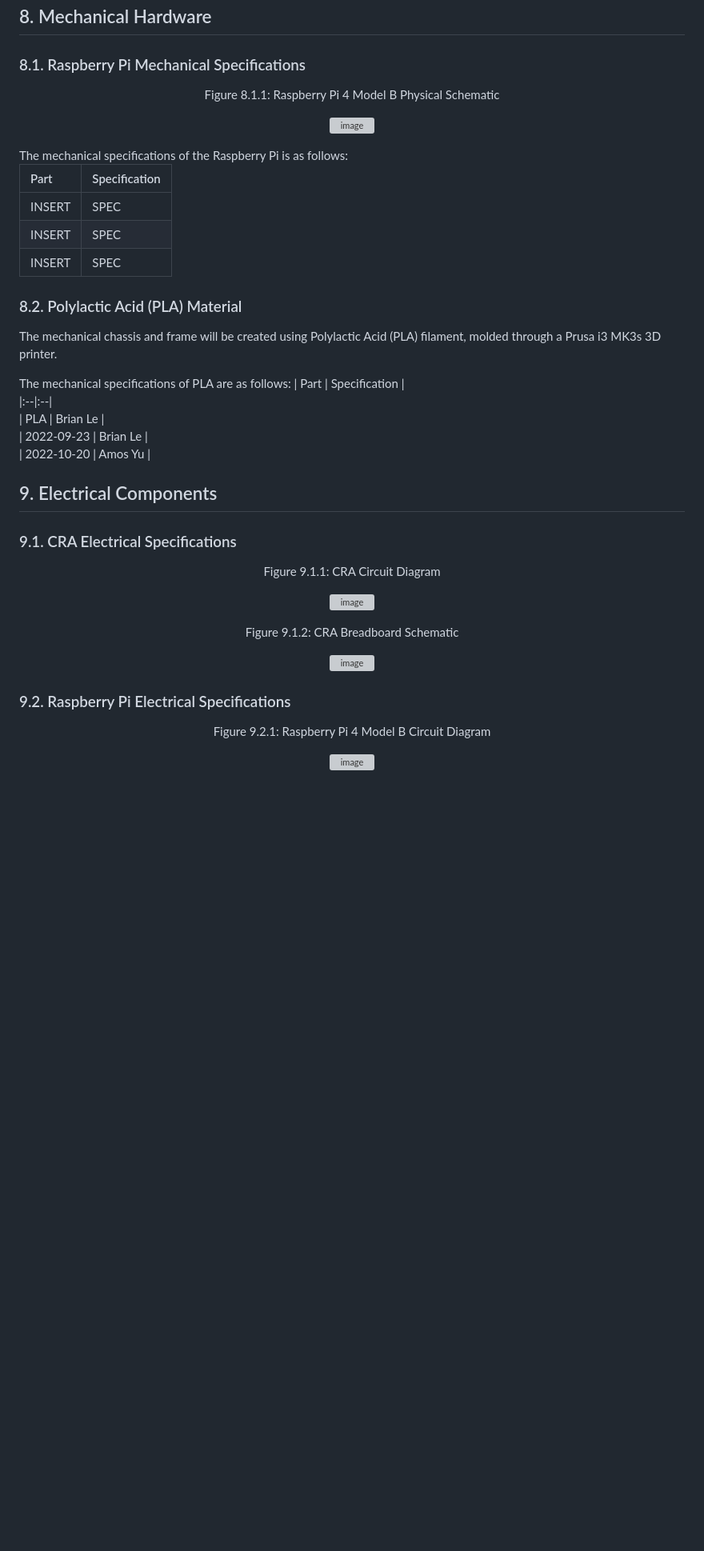
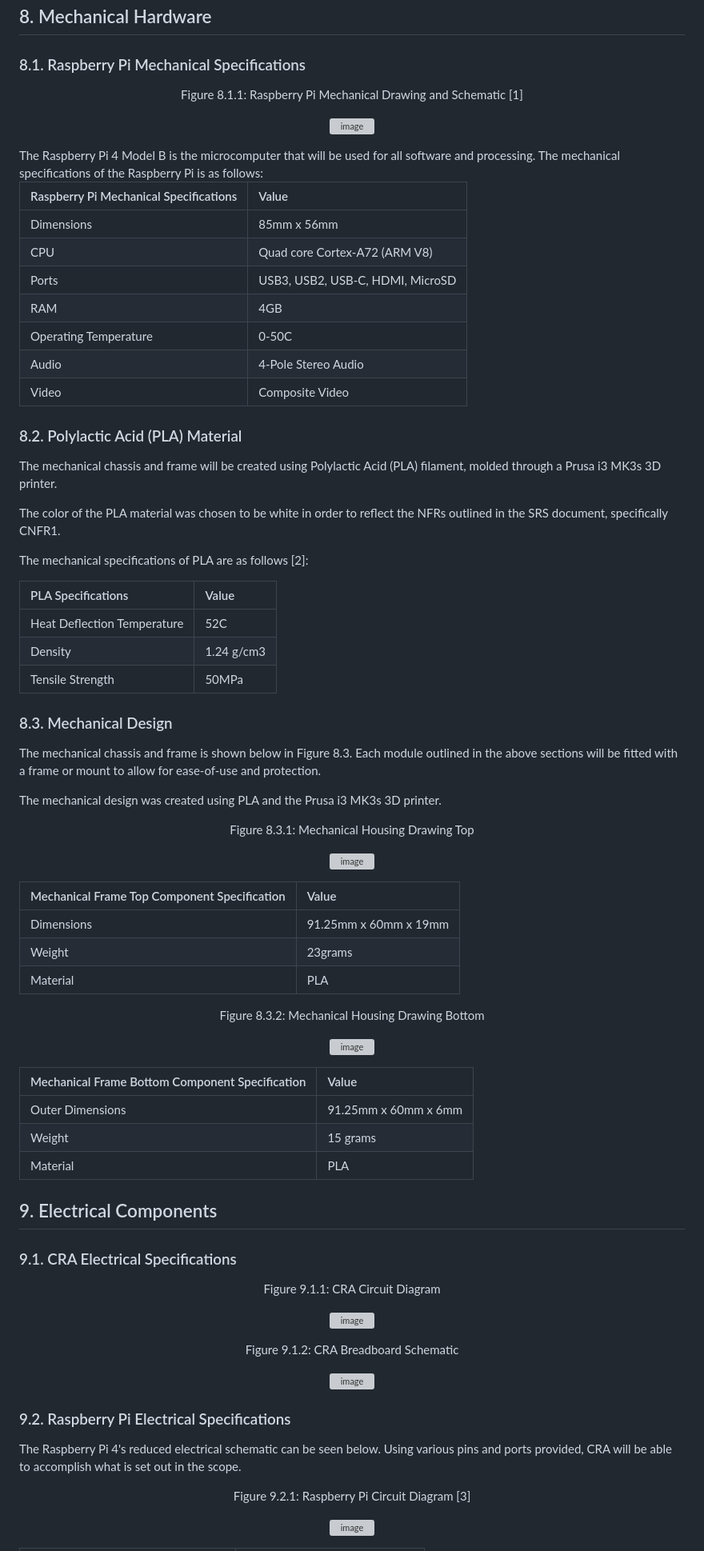
Before and after one commit to amosyu2000/cyclops, a Markdown page: docs/Design/MIS.md, the part around the change printed below. Shown: that part at 80% size. Rendered like a GitHub page; blank space fills up the shorter version; grey boxes are pictures that could not be loaded.

```diff
--- a/docs/Design/MIS.md
+++ b/docs/Design/MIS.md
@@ -110,30 +114,67 @@ Reference:
 ### 8.1. Raspberry Pi Mechanical Specifications
 
 <div align="center">
-<p id="rpps">Figure 8.1.1: Raspberry Pi 4 Model B Physical Schematic</p>
+<p id="rpimd">Figure 8.1.1: Raspberry Pi Mechanical Drawing and Schematic [1]</p>
 
 ![image](https://user-images.githubusercontent.com/58313755/213242698-29e0ad61-2088-429e-91e5-0e97043f7a81.png)
 
 </div>
-The mechanical specifications of the Raspberry Pi is as follows:
+The Raspberry Pi 4 Model B is the microcomputer that will be used for all software and processing. The mechanical specifications of the Raspberry Pi is as follows:
 
-| Part | Specification |
+| Raspberry Pi Mechanical Specifications | Value |
 |:--|:--|
-| INSERT | SPEC |
-| INSERT | SPEC |
-| INSERT | SPEC |
+| Dimensions |  85mm x 56mm |
+| CPU | Quad core Cortex-A72 (ARM V8) |
+| Ports | USB3, USB2, USB-C, HDMI, MicroSD |
+| RAM | 4GB |
+| Operating Temperature | 0-50C |
+| Audio | 4-Pole Stereo Audio |
+| Video | Composite Video |
 
 ### 8.2. Polylactic Acid (PLA) Material
 
 The mechanical chassis and frame will be created using Polylactic Acid (PLA) filament, molded through a Prusa i3 MK3s 3D printer.
 
-The mechanical specifications of PLA are as follows:
-| Part | Specification |
+The color of the PLA material was chosen to be white in order to reflect the NFRs outlined in the SRS document, specifically CNFR1.
+
+The mechanical specifications of PLA are as follows [2]:
+
+| PLA Specifications | Value |
 |:--|:--|
-| PLA | Brian Le |
-| 2022-09-23 | Brian Le |
-| 2022-10-20 | Amos Yu |
+| Heat Deflection Temperature | 52C |
+| Density | 1.24 g/cm3 |
+| Tensile Strength | 50MPa |
 
+### 8.3. Mechanical Design
+
+The mechanical chassis and frame is shown below in Figure 8.3. Each module outlined in the above sections will be fitted with a frame or mount to allow for ease-of-use and protection.
+
+The mechanical design was created using PLA and the Prusa i3 MK3s 3D printer.
+<div align="center">
+<p id="mhdt">Figure 8.3.1: Mechanical Housing Drawing Top</p>
+
+![image](https://user-images.githubusercontent.com/58313755/213313607-af71d40e-9ca5-408c-966d-48411e60234f.png)
+
+</div>
+
+| Mechanical Frame Top Component Specification | Value |
+|:--|:--|
+| Dimensions | 91.25mm x 60mm x 19mm |
+| Weight | 23grams |
+| Material | PLA |
+
+<div align="center">
+<p id="mhdb">Figure 8.3.2: Mechanical Housing Drawing Bottom</p>
+
+![image](https://user-images.githubusercontent.com/58313755/213313743-9a756f6c-f0cb-4c9f-b2b1-f3c17105ddc7.png)
+
+</div>
+
+| Mechanical Frame Bottom Component Specification | Value |
+|:--|:--|
+| Outer Dimensions | 91.25mm x 60mm x 6mm |
+| Weight | 15 grams |
+| Material | PLA |
 
 ## 9. Electrical Components
 
@@ -152,8 +193,10 @@ The mechanical specifications of PLA are as follows:
 </div>
 
 ### 9.2. Raspberry Pi Electrical Specifications
+
+The Raspberry Pi 4's reduced electrical schematic can be seen below. Using various pins and ports provided, CRA will be able to accomplish what is set out in the scope.
 <div align="center">
-<p id="rpes">Figure 9.2.1: Raspberry Pi 4 Model B Circuit Diagram</p>
+<p id="rpies">Figure 9.2.1: Raspberry Pi Circuit Diagram [3]</p>
 
 ![image](https://user-images.githubusercontent.com/58313755/213247210-1cf36f4d-d1d2-463e-be8d-ee6f19534f09.png)
 
```
Also changed, not shown: other parts of docs/Design/MIS.md (+60 -37 lines).
